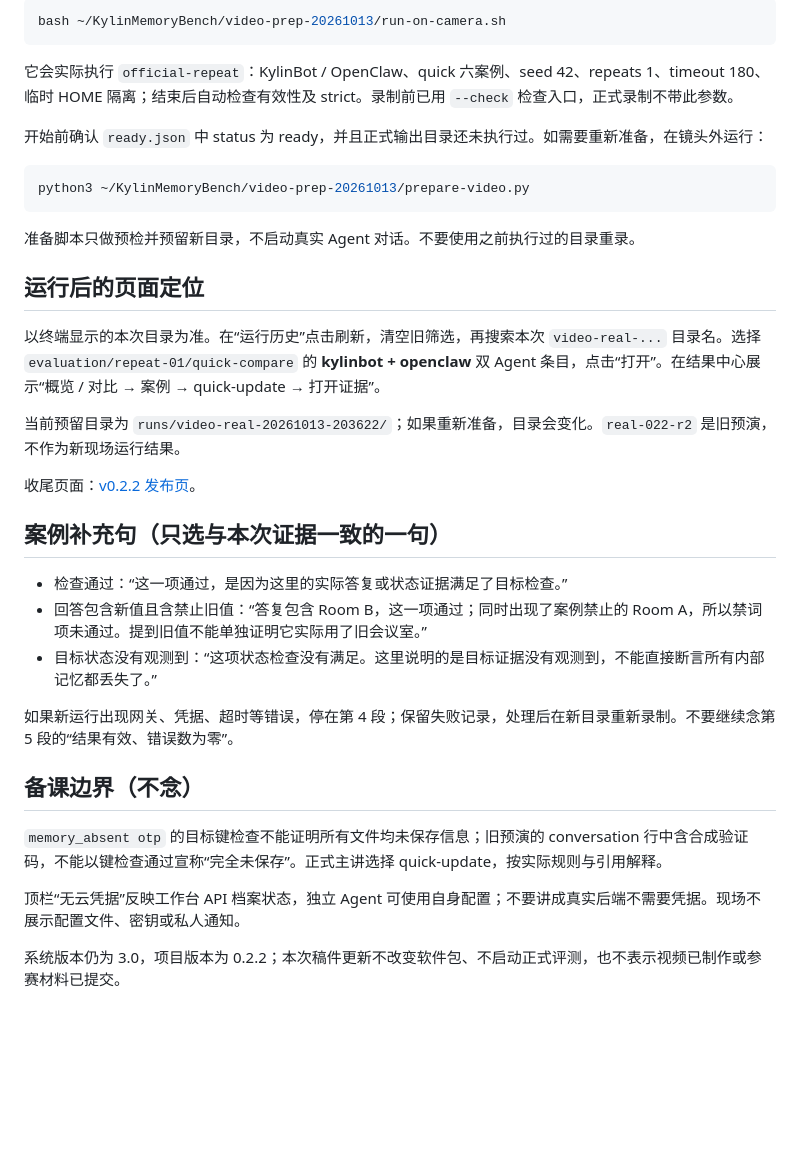
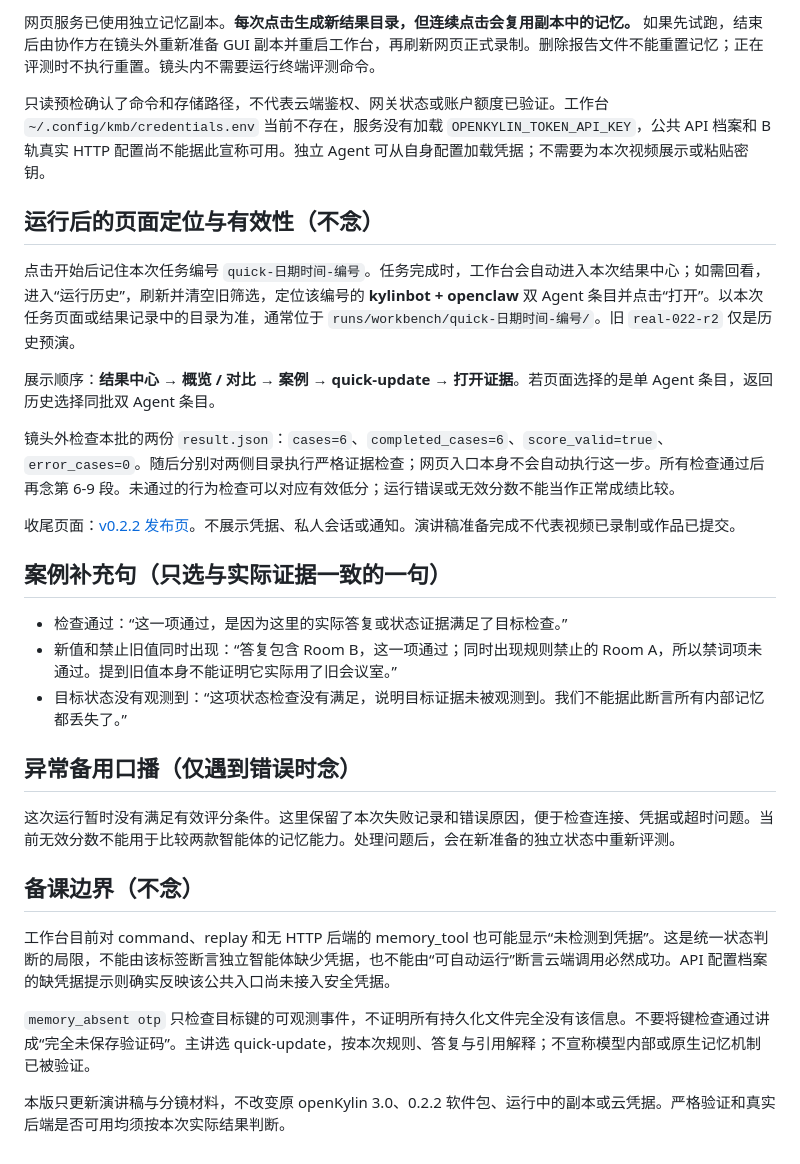
Before and after one commit to 212667660-arch/kylin-memory-bench, a Markdown page: docs/demo-script.md, the part around one of its changes. Drawn GitHub-style; blank space fills up the shorter version.

Commit message:
docs: rewrite demo speech for GUI quick comparison

````diff
--- a/docs/demo-script.md
+++ b/docs/demo-script.md
@@ -47,38 +50,32 @@
 
-```bash
-bash ~/KylinMemoryBench/video-prep-20261013/run-on-camera.sh
-```
+网页服务已使用独立记忆副本。**每次点击生成新结果目录，但连续点击会复用副本中的记忆。** 如果先试跑，结束后由协作方在镜头外重新准备 GUI 副本并重启工作台，再刷新网页正式录制。删除报告文件不能重置记忆；正在评测时不执行重置。镜头内不需要运行终端评测命令。
 
-它会实际执行 `official-repeat`：KylinBot / OpenClaw、quick 六案例、seed 42、repeats 1、timeout 180、临时 HOME 隔离；结束后自动检查有效性及 strict。录制前已用 `--check` 检查入口，正式录制不带此参数。
+只读预检确认了命令和存储路径，不代表云端鉴权、网关状态或账户额度已验证。工作台 `~/.config/kmb/credentials.env` 当前不存在，服务没有加载 `OPENKYLIN_TOKEN_API_KEY`，公共 API 档案和 B 轨真实 HTTP 配置尚不能据此宣称可用。独立 Agent 可从自身配置加载凭据；不需要为本次视频展示或粘贴密钥。
 
-开始前确认 `ready.json` 中 status 为 ready，并且正式输出目录还未执行过。如需要重新准备，在镜头外运行：
+## 运行后的页面定位与有效性（不念）
 
-```bash
-python3 ~/KylinMemoryBench/video-prep-20261013/prepare-video.py
-```
+点击开始后记住本次任务编号 `quick-日期时间-编号`。任务完成时，工作台会自动进入本次结果中心；如需回看，进入“运行历史”，刷新并清空旧筛选，定位该编号的 **kylinbot + openclaw** 双 Agent 条目并点击“打开”。以本次任务页面或结果记录中的目录为准，通常位于 `runs/workbench/quick-日期时间-编号/`。旧 `real-022-r2` 仅是历史预演。
 
-准备脚本只做预检并预留新目录，不启动真实 Agent 对话。不要使用之前执行过的目录重录。
+展示顺序：**结果中心 → 概览 / 对比 → 案例 → quick-update → 打开证据**。若页面选择的是单 Agent 条目，返回历史选择同批双 Agent 条目。
 
-## 运行后的页面定位
+镜头外检查本批的两份 `result.json`：`cases=6`、`completed_cases=6`、`score_valid=true`、`error_cases=0`。随后分别对两侧目录执行严格证据检查；网页入口本身不会自动执行这一步。所有检查通过后再念第 6-9 段。未通过的行为检查可以对应有效低分；运行错误或无效分数不能当作正常成绩比较。
 
-以终端显示的本次目录为准。在“运行历史”点击刷新，清空旧筛选，再搜索本次 `video-real-...` 目录名。选择 `evaluation/repeat-01/quick-compare` 的 **kylinbot + openclaw** 双 Agent 条目，点击“打开”。在结果中心展示“概览 / 对比 → 案例 → quick-update → 打开证据”。
+收尾页面：[v0.2.2 发布页](https://github.com/212667660-arch/kylin-memory-bench/releases/tag/v0.2.2)。不展示凭据、私人会话或通知。演讲稿准备完成不代表视频已录制或作品已提交。
 
-当前预留目录为 `runs/video-real-20261013-203622/`；如果重新准备，目录会变化。`real-022-r2` 是旧预演，不作为新现场运行结果。
-
-收尾页面：[v0.2.2 发布页](https://github.com/212667660-arch/kylin-memory-bench/releases/tag/v0.2.2)。
-
-## 案例补充句（只选与本次证据一致的一句）
+## 案例补充句（只选与实际证据一致的一句）
 
 - 检查通过：“这一项通过，是因为这里的实际答复或状态证据满足了目标检查。”
-- 回答包含新值且含禁止旧值：“答复包含 Room B，这一项通过；同时出现了案例禁止的 Room A，所以禁词项未通过。提到旧值不能单独证明它实际用了旧会议室。”
-- 目标状态没有观测到：“这项状态检查没有满足。这里说明的是目标证据没有观测到，不能直接断言所有内部记忆都丢失了。”
+- 新值和禁止旧值同时出现：“答复包含 Room B，这一项通过；同时出现规则禁止的 Room A，所以禁词项未通过。提到旧值本身不能证明它实际用了旧会议室。”
+- 目标状态没有观测到：“这项状态检查没有满足，说明目标证据未被观测到。我们不能据此断言所有内部记忆都丢失了。”
 
-如果新运行出现网关、凭据、超时等错误，停在第 4 段；保留失败记录，处理后在新目录重新录制。不要继续念第 5 段的“结果有效、错误数为零”。
+## 异常备用口播（仅遇到错误时念）
+
+这次运行暂时没有满足有效评分条件。这里保留了本次失败记录和错误原因，便于检查连接、凭据或超时问题。当前无效分数不能用于比较两款智能体的记忆能力。处理问题后，会在新准备的独立状态中重新评测。
 
 ## 备课边界（不念）
 
-`memory_absent otp` 的目标键检查不能证明所有文件均未保存信息；旧预演的 conversation 行中含合成验证码，不能以键检查通过宣称“完全未保存”。正式主讲选择 quick-update，按实际规则与引用解释。
+工作台目前对 command、replay 和无 HTTP 后端的 memory_tool 也可能显示“未检测到凭据”。这是统一状态判断的局限，不能由该标签断言独立智能体缺少凭据，也不能由“可自动运行”断言云端调用必然成功。API 配置档案的缺凭据提示则确实反映该公共入口尚未接入安全凭据。
 
-顶栏“无云凭据”反映工作台 API 档案状态，独立 Agent 可使用自身配置；不要讲成真实后端不需要凭据。现场不展示配置文件、密钥或私人通知。
+`memory_absent otp` 只检查目标键的可观测事件，不证明所有持久化文件完全没有该信息。不要将键检查通过讲成“完全未保存验证码”。主讲选 quick-update，按本次规则、答复与引用解释；不宣称模型内部或原生记忆机制已被验证。
 
-系统版本仍为 3.0，项目版本为 0.2.2；本次稿件更新不改变软件包、不启动正式评测，也不表示视频已制作或参赛材料已提交。
+本版只更新演讲稿与分镜材料，不改变原 openKylin 3.0、0.2.2 软件包、运行中的副本或云凭据。严格验证和真实后端是否可用均须按本次实际结果判断。
````
Also changed, not shown: other parts of docs/demo-script.md (+27 -24 lines), docs/mimo.md (+10 -0 lines), docs/video-preparation-20261013.md (+2 -0 lines).
